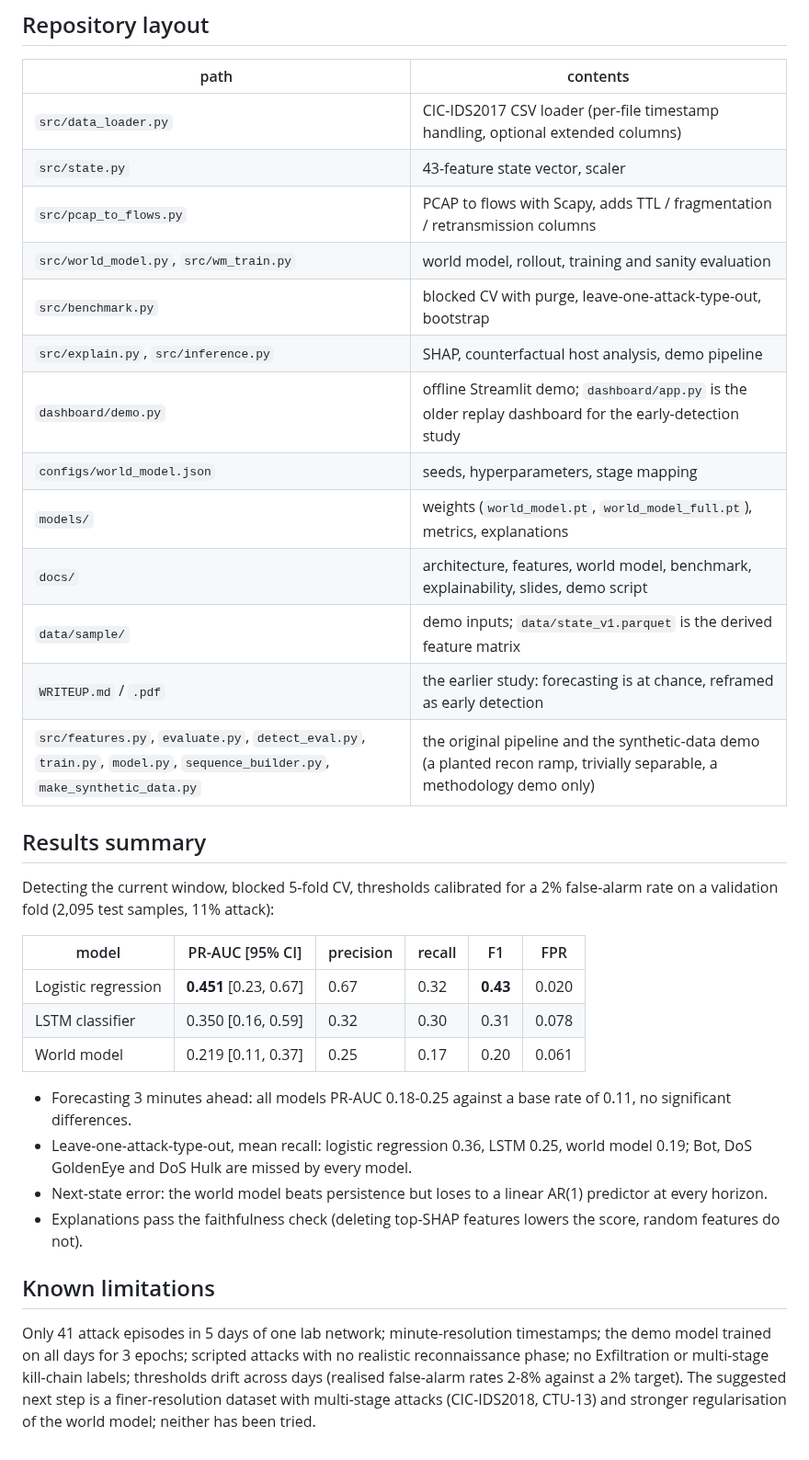
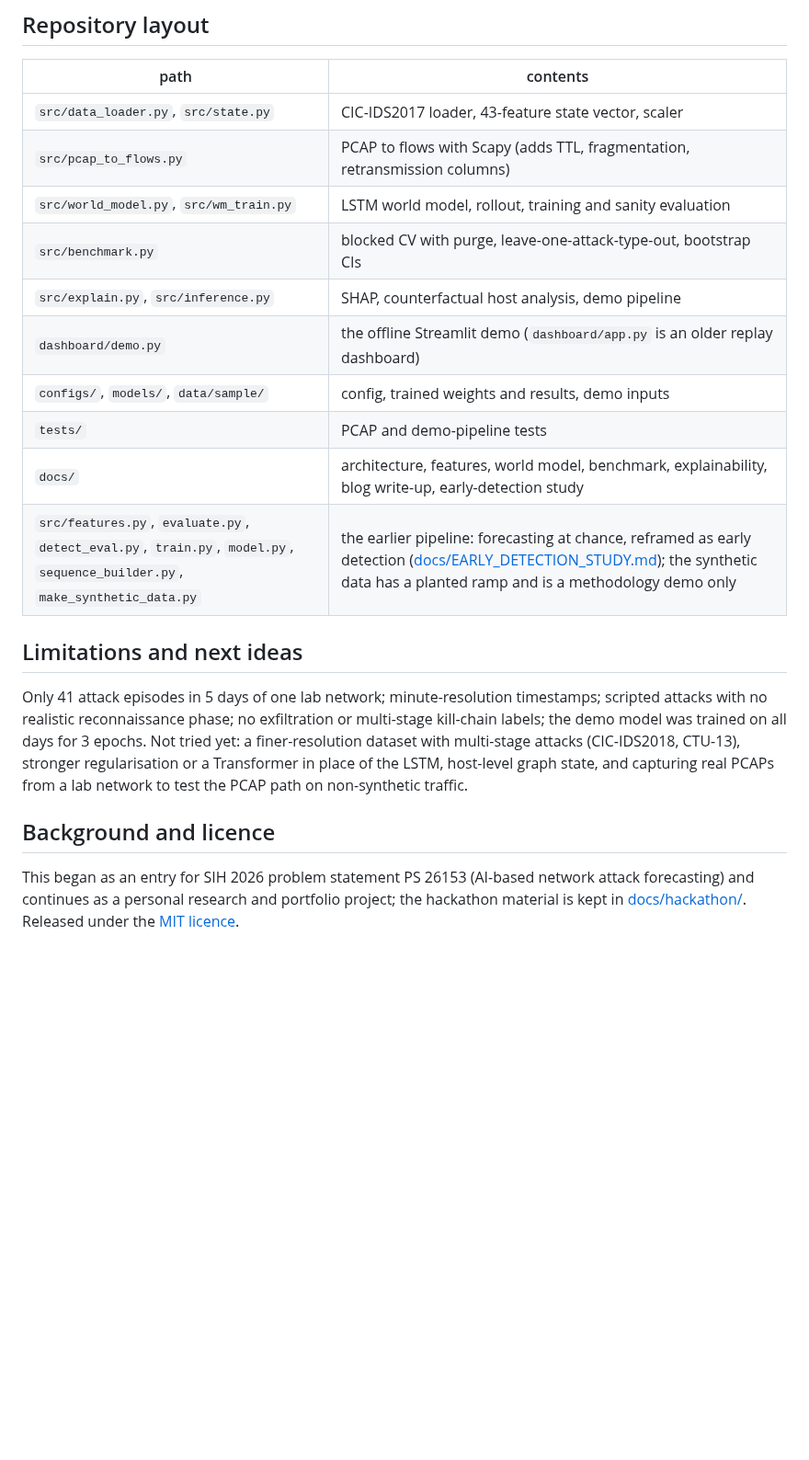
Before and after one commit to ydhitler1-arch/network-attack-world-model, a Markdown page: README.md, the part around one of its changes. Shown at 92% size. Rendered like a GitHub page; blank space fills up the shorter version.

```diff
--- a/README.md
+++ b/README.md
@@ -67,35 +79,21 @@ Seeds are fixed (42) and training is deterministic on CPU: repeated runs gave id
 
 | path | contents |
 |---|---|
-| `src/data_loader.py` | CIC-IDS2017 CSV loader (per-file timestamp handling, optional extended columns) |
-| `src/state.py` | 43-feature state vector, scaler |
-| `src/pcap_to_flows.py` | PCAP to flows with Scapy, adds TTL / fragmentation / retransmission columns |
-| `src/world_model.py`, `src/wm_train.py` | world model, rollout, training and sanity evaluation |
-| `src/benchmark.py` | blocked CV with purge, leave-one-attack-type-out, bootstrap |
+| `src/data_loader.py`, `src/state.py` | CIC-IDS2017 loader, 43-feature state vector, scaler |
+| `src/pcap_to_flows.py` | PCAP to flows with Scapy (adds TTL, fragmentation, retransmission columns) |
+| `src/world_model.py`, `src/wm_train.py` | LSTM world model, rollout, training and sanity evaluation |
+| `src/benchmark.py` | blocked CV with purge, leave-one-attack-type-out, bootstrap CIs |
 | `src/explain.py`, `src/inference.py` | SHAP, counterfactual host analysis, demo pipeline |
-| `dashboard/demo.py` | offline Streamlit demo; `dashboard/app.py` is the older replay dashboard for the early-detection study |
-| `configs/world_model.json` | seeds, hyperparameters, stage mapping |
-| `models/` | weights (`world_model.pt`, `world_model_full.pt`), metrics, explanations |
-| `docs/` | architecture, features, world model, benchmark, explainability, slides, demo script |
-| `data/sample/` | demo inputs; `data/state_v1.parquet` is the derived feature matrix |
-| `WRITEUP.md` / `.pdf` | the earlier study: forecasting is at chance, reframed as early detection |
-| `src/features.py`, `evaluate.py`, `detect_eval.py`, `train.py`, `model.py`, `sequence_builder.py`, `make_synthetic_data.py` | the original pipeline and the synthetic-data demo (a planted recon ramp, trivially separable, a methodology demo only) |
+| `dashboard/demo.py` | the offline Streamlit demo (`dashboard/app.py` is an older replay dashboard) |
+| `configs/`, `models/`, `data/sample/` | config, trained weights and results, demo inputs |
+| `tests/` | PCAP and demo-pipeline tests |
+| `docs/` | architecture, features, world model, benchmark, explainability, blog write-up, early-detection study |
+| `src/features.py`, `evaluate.py`, `detect_eval.py`, `train.py`, `model.py`, `sequence_builder.py`, `make_synthetic_data.py` | the earlier pipeline: forecasting at chance, reframed as early detection ([docs/EARLY_DETECTION_STUDY.md](docs/EARLY_DETECTION_STUDY.md)); the synthetic data has a planted ramp and is a methodology demo only |
 
-## Results summary
+## Limitations and next ideas
 
-Detecting the current window, blocked 5-fold CV, thresholds calibrated for a 2% false-alarm rate on a validation fold (2,095 test samples, 11% attack):
+Only 41 attack episodes in 5 days of one lab network; minute-resolution timestamps; scripted attacks with no realistic reconnaissance phase; no exfiltration or multi-stage kill-chain labels; the demo model was trained on all days for 3 epochs. Not tried yet: a finer-resolution dataset with multi-stage attacks (CIC-IDS2018, CTU-13), stronger regularisation or a Transformer in place of the LSTM, host-level graph state, and capturing real PCAPs from a lab network to test the PCAP path on non-synthetic traffic.
 
-| model | PR-AUC [95% CI] | precision | recall | F1 | FPR |
-|---|---|---|---|---|---|
-| Logistic regression | **0.451** [0.23, 0.67] | 0.67 | 0.32 | **0.43** | 0.020 |
-| LSTM classifier | 0.350 [0.16, 0.59] | 0.32 | 0.30 | 0.31 | 0.078 |
-| World model | 0.219 [0.11, 0.37] | 0.25 | 0.17 | 0.20 | 0.061 |
+## Background and licence
 
-- Forecasting 3 minutes ahead: all models PR-AUC 0.18-0.25 against a base rate of 0.11, no significant differences.
-- Leave-one-attack-type-out, mean recall: logistic regression 0.36, LSTM 0.25, world model 0.19; Bot, DoS GoldenEye and DoS Hulk are missed by every model.
-- Next-state error: the world model beats persistence but loses to a linear AR(1) predictor at every horizon.
-- Explanations pass the faithfulness check (deleting top-SHAP features lowers the score, random features do not).
-
-## Known limitations
-
-Only 41 attack episodes in 5 days of one lab network; minute-resolution timestamps; the demo model trained on all days for 3 epochs; scripted attacks with no realistic reconnaissance phase; no Exfiltration or multi-stage kill-chain labels; thresholds drift across days (realised false-alarm rates 2-8% against a 2% target). The suggested next step is a finer-resolution dataset with multi-stage attacks (CIC-IDS2018, CTU-13) and stronger regularisation of the world model; neither has been tried.
+This began as an entry for SIH 2026 problem statement PS 26153 (AI-based network attack forecasting) and continues as a personal research and portfolio project; the hackathon material is kept in [docs/hackathon/](docs/hackathon/). Released under the [MIT licence](LICENSE).
```
Also changed, not shown: other parts of README.md (+41 -29 lines), docs/BLOG.md (added, +67 -0 lines), docs/PROJECT_NOTES.md (+5 -6 lines), docs/hackathon/README.md (added, +22 -0 lines), docs/EARLY_DETECTION_STUDY.md (renamed from WRITEUP.md), docs/hackathon/DEMO_SCRIPT.md (renamed from docs/DEMO_SCRIPT.md), docs/hackathon/PHASE0_AUDIT.md (renamed from PHASE0_AUDIT.md), docs/hackathon/SIH_PS26153_REQUIREMENTS.md (renamed from SIH_PS26153_REQUIREMENTS.md), docs/hackathon/SLIDES.md (renamed from docs/SLIDES.md), docs/img/demo-shap.jpg (added), docs/img/demo-timeline.jpg (added), 4 other files.
